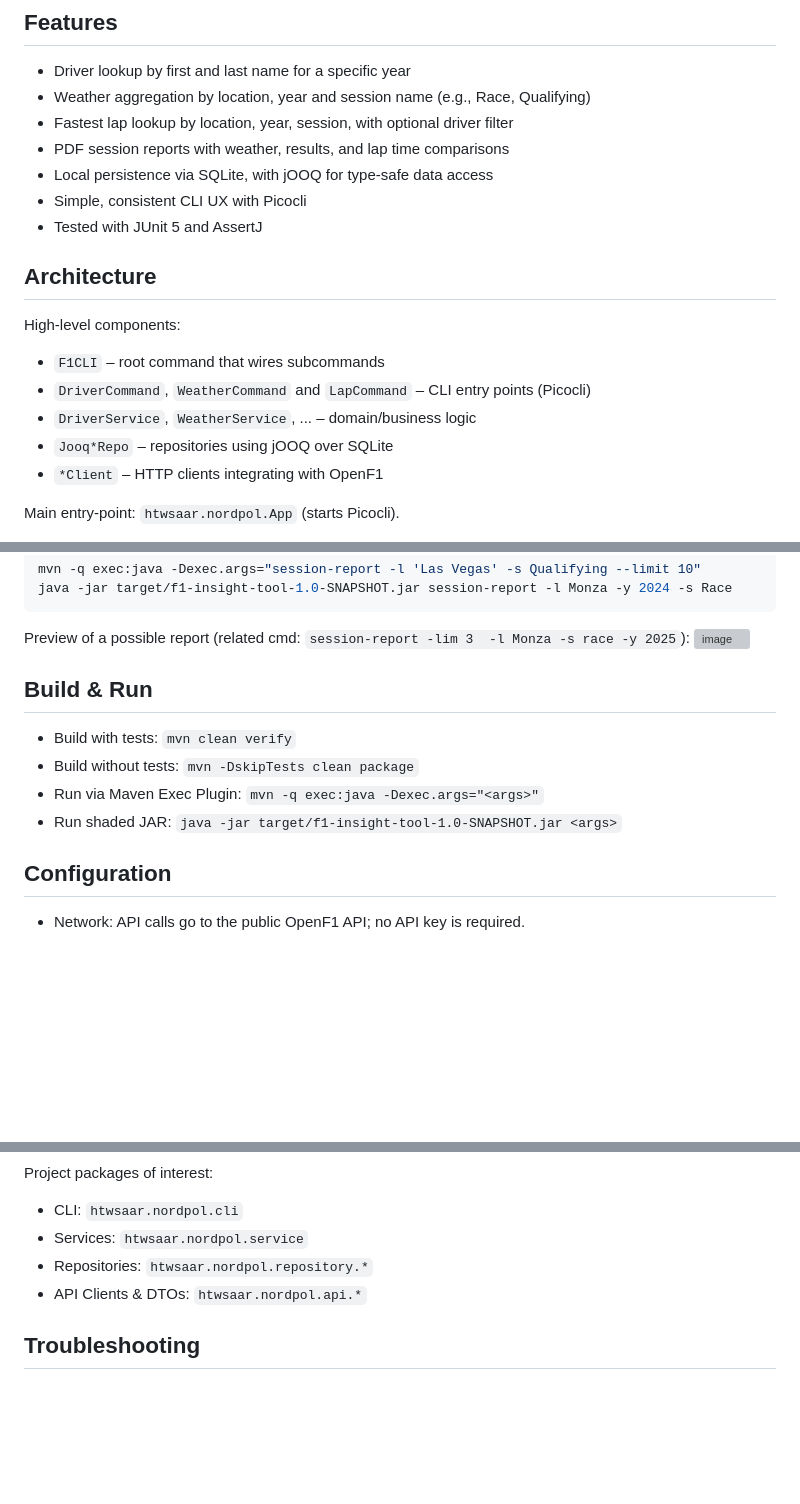
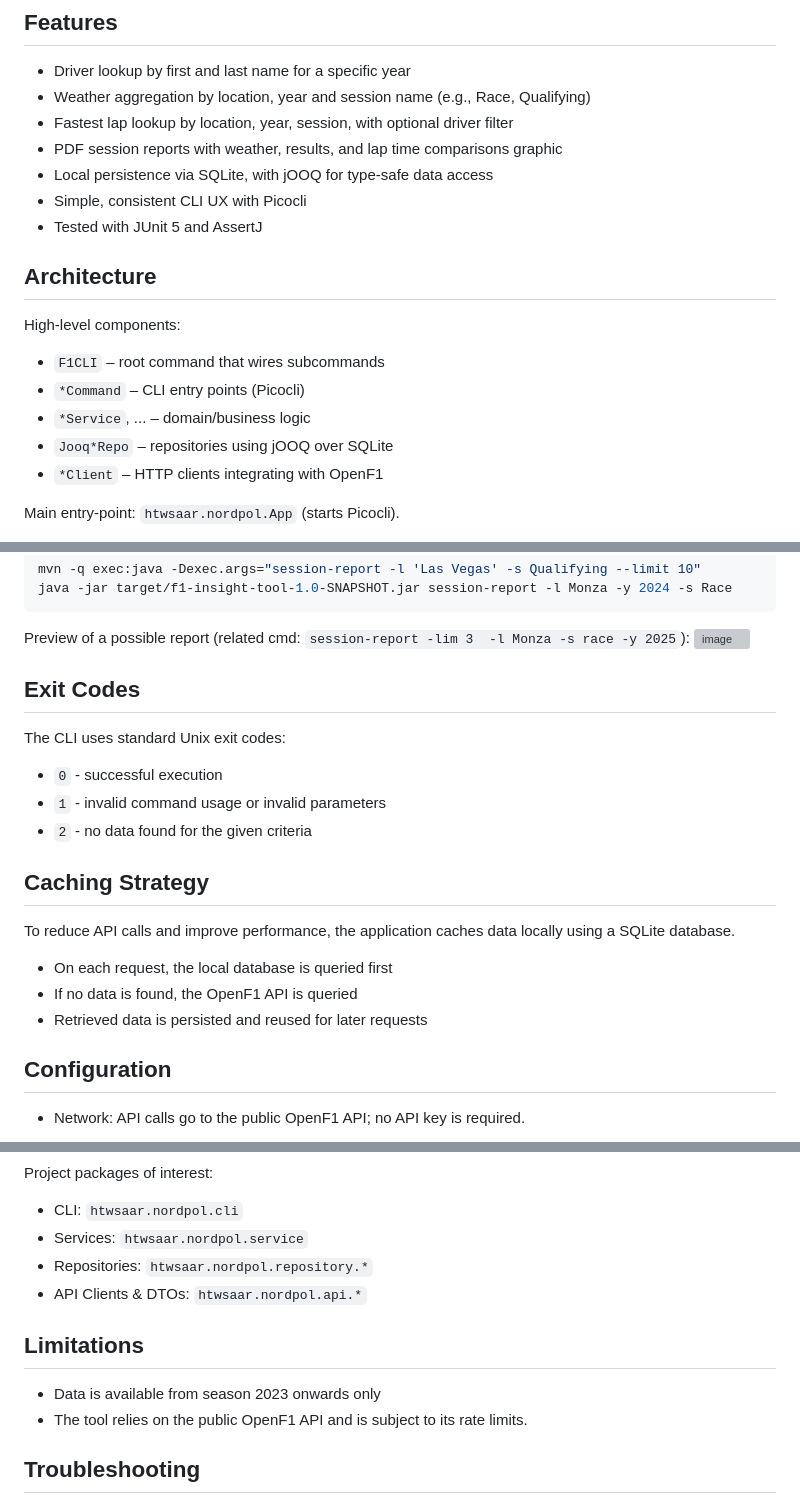
Before and after one commit to lucabritten/f1-insight-tool, a Markdown page: README.md, 3 parts joined by grey strips. Rendered like a GitHub page; blank space fills up the shorter version; grey boxes are pictures that could not be loaded.

Commit message:
Update README with new sections, commands, examples, and clarifications

```diff
--- a/README.md
+++ b/README.md
@@ -39,7 +42,7 @@ It is built with a layered architecture and a clean separation between CLI, serv
 - Driver lookup by first and last name for a specific year
 - Weather aggregation by location, year and session name (e.g., Race, Qualifying)
 - Fastest lap lookup by location, year, session, with optional driver filter
-- PDF session reports with weather, results, and lap time comparisons
+- PDF session reports with weather, results, and lap time comparisons graphic
 - Local persistence via SQLite, with jOOQ for type-safe data access
 - Simple, consistent CLI UX with Picocli
 - Tested with JUnit 5 and AssertJ
@@ -47,8 +50,8 @@ It is built with a layered architecture and a clean separation between CLI, serv
 ## Architecture
 High-level components:
 - `F1CLI` – root command that wires subcommands
-- `DriverCommand`, `WeatherCommand` and `LapCommand` – CLI entry points (Picocli)
-- `DriverService`, `WeatherService`, ... – domain/business logic
+- `*Command` – CLI entry points (Picocli)
+- `*Service`, ... – domain/business logic
 - `Jooq*Repo` – repositories using jOOQ over SQLite
 - `*Client` – HTTP clients integrating with OpenF1
 
@@ -161,12 +170,21 @@ java -jar target/f1-insight-tool-1.0-SNAPSHOT.jar session-report -l Monza -y 202
 Preview of a possible report (related cmd: `session-report -lim 3  -l Monza -s race -y 2025`):
 <img width="1514" height="1256" alt="image" src="https://github.com/user-attachments/assets/798523c2-1485-4818-85fa-7c4efce8201a" />
 
+## Exit Codes
 
-## Build & Run
-- Build with tests: `mvn clean verify`
-- Build without tests: `mvn -DskipTests clean package`
-- Run via Maven Exec Plugin: `mvn -q exec:java -Dexec.args="<args>"`
-- Run shaded JAR: `java -jar target/f1-insight-tool-1.0-SNAPSHOT.jar <args>`
+The CLI uses standard Unix exit codes:
+
+- `0` - successful execution
+- `1` - invalid command usage or invalid parameters
+- `2` - no data found for the given criteria
+
+## Caching Strategy
+To reduce API calls and improve performance, the application caches data locally
+using a SQLite database.
+
+- On each request, the local database is queried first
+- If no data is found, the OpenF1 API is queried
+- Retrieved data is persisted and reused for later requests
 
 ## Configuration
 - Network: API calls go to the public OpenF1 API; no API key is required.
@@ -181,6 +199,10 @@ Project packages of interest:
 - Services: `htwsaar.nordpol.service`
 - Repositories: `htwsaar.nordpol.repository.*`
 - API Clients & DTOs: `htwsaar.nordpol.api.*`
+
+## Limitations
+- Data is available from season 2023 onwards only
+- The tool relies on the public OpenF1 API and is subject to its rate limits.
 
 ## Troubleshooting
 - "Class not found" for jOOQ generated types: ensure `mvn clean package` (or at least `mvn generate-sources`) has been run and `f1data.db` exists in the project root.
```
Also changed, not shown: other parts of README.md (+12 -3 lines).
